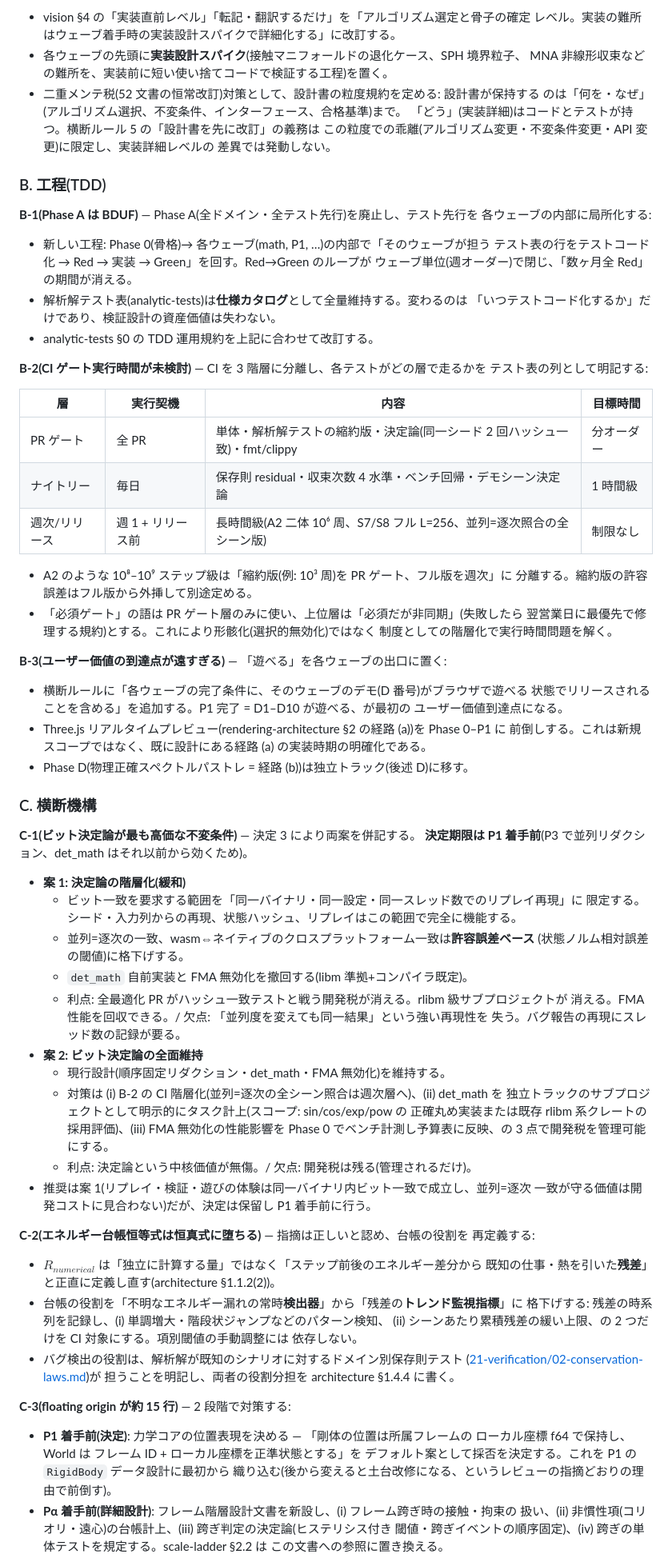
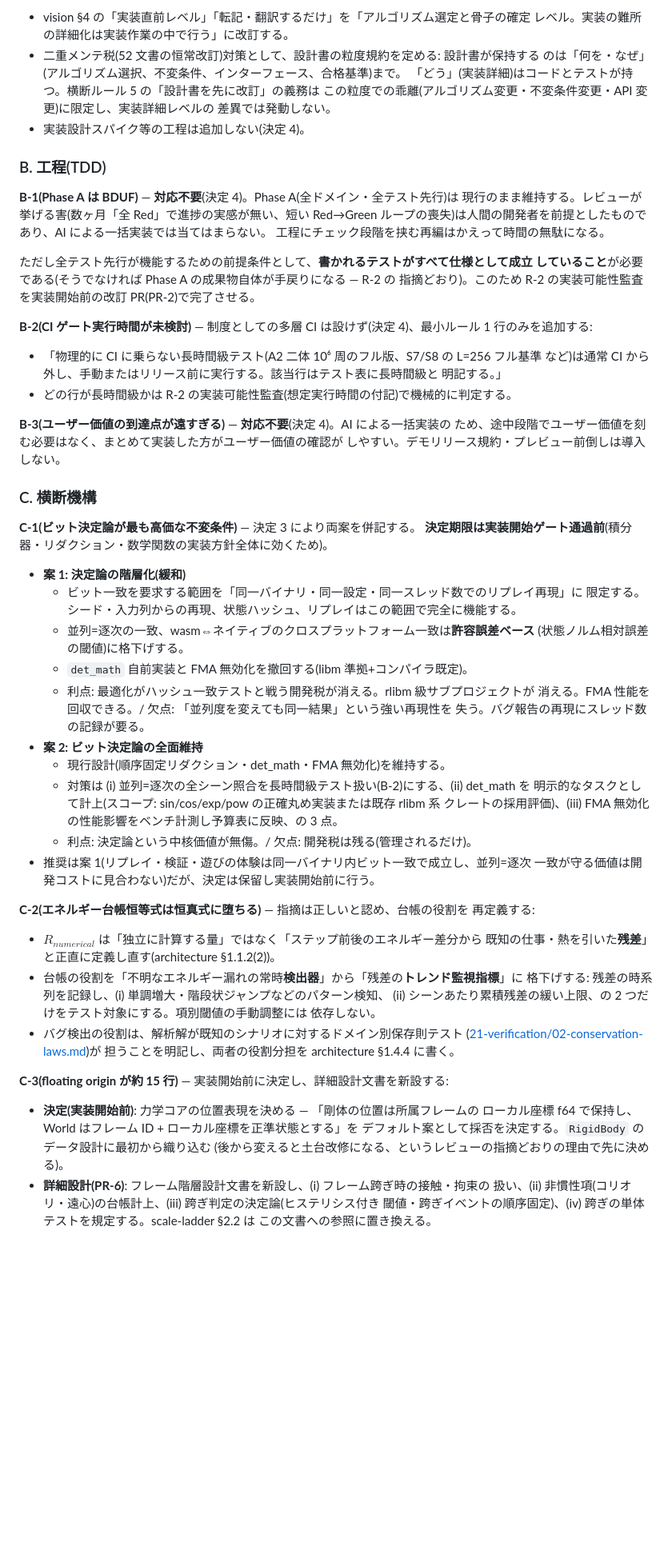
Before and after one commit to HirokiMorikawa/simulator, a Markdown page: docs/reviews/pr1-review-countermeasures.md, the part around one of its changes. Shown at 80% size. GitHub-like rendering; blank space fills up the shorter version.

```diff
--- a/docs/reviews/pr1-review-countermeasures.md
+++ b/docs/reviews/pr1-review-countermeasures.md
@@ -82,54 +84,40 @@
 
 - vision §4 の「実装直前レベル」「転記・翻訳するだけ」を「アルゴリズム選定と骨子の確定
-  レベル。実装の難所はウェーブ着手時の実装設計スパイクで詳細化する」に改訂する。
-- 各ウェーブの先頭に**実装設計スパイク**(接触マニフォールドの退化ケース、SPH 境界粒子、
-  MNA 非線形収束などの難所を、実装前に短い使い捨てコードで検証する工程)を置く。
+  レベル。実装の難所の詳細化は実装作業の中で行う」に改訂する。
 - 二重メンテ税(52 文書の恒常改訂)対策として、設計書の粒度規約を定める: 設計書が保持する
   のは「何を・なぜ」(アルゴリズム選択、不変条件、インターフェース、合格基準)まで。
   「どう」(実装詳細)はコードとテストが持つ。横断ルール 5 の「設計書を先に改訂」の義務は
   この粒度での乖離(アルゴリズム変更・不変条件変更・API 変更)に限定し、実装詳細レベルの
   差異では発動しない。
+- 実装設計スパイク等の工程は追加しない(決定 4)。
 
 ### B. 工程(TDD)
 
-**B-1(Phase A は BDUF)** — Phase A(全ドメイン・全テスト先行)を廃止し、テスト先行を
-各ウェーブの内部に局所化する:
+**B-1(Phase A は BDUF)** — **対応不要**(決定 4)。Phase A(全ドメイン・全テスト先行)は
+現行のまま維持する。レビューが挙げる害(数ヶ月「全 Red」で進捗の実感が無い、短い Red→Green
+ループの喪失)は人間の開発者を前提としたものであり、AI による一括実装では当てはまらない。
+工程にチェック段階を挟む再編はかえって時間の無駄になる。
 
-- 新しい工程: Phase 0(骨格)→ 各ウェーブ(math, P1, …)の内部で「そのウェーブが担う
-  テスト表の行をテストコード化 → Red → 実装 → Green」を回す。Red→Green のループが
-  ウェーブ単位(週オーダー)で閉じ、「数ヶ月全 Red」の期間が消える。
-- 解析解テスト表(analytic-tests)は**仕様カタログ**として全量維持する。変わるのは
-  「いつテストコード化するか」だけであり、検証設計の資産価値は失わない。
-- analytic-tests §0 の TDD 運用規約を上記に合わせて改訂する。
+ただし全テスト先行が機能するための前提条件として、**書かれるテストがすべて仕様として成立
+していること**が必要である(そうでなければ Phase A の成果物自体が手戻りになる — R-2 の
+指摘どおり)。このため R-2 の実装可能性監査を実装開始前の改訂 PR(PR-2)で完了させる。
 
-**B-2(CI ゲート実行時間が未検討)** — CI を 3 階層に分離し、各テストがどの層で走るかを
-テスト表の列として明記する:
+**B-2(CI ゲート実行時間が未検討)** — 制度としての多層 CI は設けず(決定 4)、最小ルール
+1 行のみを追加する:
 
-| 層 | 実行契機 | 内容 | 目標時間 |
-|---|---|---|---|
-| PR ゲート | 全 PR | 単体・解析解テストの縮約版・決定論(同一シード 2 回ハッシュ一致)・fmt/clippy | 分オーダー |
-| ナイトリー | 毎日 | 保存則 residual・収束次数 4 水準・ベンチ回帰・デモシーン決定論 | 1 時間級 |
-| 週次/リリース | 週 1 + リリース前 | 長時間級(A2 二体 10⁶ 周、S7/S8 フル L=256、並列=逐次照合の全シーン版) | 制限なし |
+- 「物理的に CI に乗らない長時間級テスト(A2 二体 10⁶ 周のフル版、S7/S8 の L=256 フル基準
+  など)は通常 CI から外し、手動またはリリース前に実行する。該当行はテスト表に長時間級と
+  明記する。」
+- どの行が長時間級かは R-2 の実装可能性監査(想定実行時間の付記)で機械的に判定する。
 
-- A2 のような 10⁸–10⁹ ステップ級は「縮約版(例: 10³ 周)を PR ゲート、フル版を週次」に
-  分離する。縮約版の許容誤差はフル版から外挿して別途定める。
-- 「必須ゲート」の語は PR ゲート層のみに使い、上位層は「必須だが非同期」(失敗したら
-  翌営業日に最優先で修理する規約)とする。これにより形骸化(選択的無効化)ではなく
-  制度としての階層化で実行時間問題を解く。
-
-**B-3(ユーザー価値の到達点が遠すぎる)** — 「遊べる」を各ウェーブの出口に置く:
-
-- 横断ルールに「各ウェーブの完了条件に、そのウェーブのデモ(D 番号)がブラウザで遊べる
-  状態でリリースされることを含める」を追加する。P1 完了 = D1–D10 が遊べる、が最初の
-  ユーザー価値到達点になる。
-- Three.js リアルタイムプレビュー(rendering-architecture §2 の経路 (a))を Phase 0–P1 に
-  前倒しする。これは新規スコープではなく、既に設計にある経路 (a) の実装時期の明確化である。
-- Phase D(物理正確スペクトルパストレ = 経路 (b))は独立トラック(後述 D)に移す。
+**B-3(ユーザー価値の到達点が遠すぎる)** — **対応不要**(決定 4)。AI による一括実装の
+ため、途中段階でユーザー価値を刻む必要はなく、まとめて実装した方がユーザー価値の確認が
+しやすい。デモリリース規約・プレビュー前倒しは導入しない。
 
 ### C. 横断機構
 
 **C-1(ビット決定論が最も高価な不変条件)** — 決定 3 により両案を併記する。
-**決定期限は P1 着手前**(P3 で並列リダクション、det_math はそれ以前から効くため)。
+**決定期限は実装開始ゲート通過前**(積分器・リダクション・数学関数の実装方針全体に効くため)。
 
 - **案 1: 決定論の階層化(緩和)**
   - ビット一致を要求する範囲を「同一バイナリ・同一設定・同一スレッド数でのリプレイ再現」に
@@ -137,18 +125,17 @@
   - 並列=逐次の一致、wasm⇔ネイティブのクロスプラットフォーム一致は**許容誤差ベース**
     (状態ノルム相対誤差の閾値)に格下げする。
   - `det_math` 自前実装と FMA 無効化を撤回する(libm 準拠+コンパイラ既定)。
-  - 利点: 全最適化 PR がハッシュ一致テストと戦う開発税が消える。rlibm 級サブプロジェクトが
+  - 利点: 最適化がハッシュ一致テストと戦う開発税が消える。rlibm 級サブプロジェクトが
     消える。FMA 性能を回収できる。/ 欠点: 「並列度を変えても同一結果」という強い再現性を
     失う。バグ報告の再現にスレッド数の記録が要る。
 - **案 2: ビット決定論の全面維持**
   - 現行設計(順序固定リダクション・det_math・FMA 無効化)を維持する。
-  - 対策は (i) B-2 の CI 階層化(並列=逐次の全シーン照合は週次層へ)、(ii) det_math を
-    独立トラックのサブプロジェクトとして明示的にタスク計上(スコープ: sin/cos/exp/pow の
-    正確丸め実装または既存 rlibm 系クレートの採用評価)、(iii) FMA 無効化の性能影響を
-    Phase 0 でベンチ計測し予算表に反映、の 3 点で開発税を管理可能にする。
+  - 対策は (i) 並列=逐次の全シーン照合を長時間級テスト扱い(B-2)にする、(ii) det_math を
+    明示的なタスクとして計上(スコープ: sin/cos/exp/pow の正確丸め実装または既存 rlibm 系
+    クレートの採用評価)、(iii) FMA 無効化の性能影響をベンチ計測し予算表に反映、の 3 点。
   - 利点: 決定論という中核価値が無傷。/ 欠点: 開発税は残る(管理されるだけ)。
 - 推奨は案 1(リプレイ・検証・遊びの体験は同一バイナリ内ビット一致で成立し、並列=逐次
-  一致が守る価値は開発コストに見合わない)だが、決定は保留し P1 着手前に行う。
+  一致が守る価値は開発コストに見合わない)だが、決定は保留し実装開始前に行う。
 
 **C-2(エネルギー台帳恒等式は恒真式に堕ちる)** — 指摘は正しいと認め、台帳の役割を
 再定義する:
@@ -157,19 +144,19 @@
   既知の仕事・熱を引いた**残差**」と正直に定義し直す(architecture §1.1.2(2))。
 - 台帳の役割を「不明なエネルギー漏れの常時**検出器**」から「残差の**トレンド監視指標**」に
   格下げする: 残差の時系列を記録し、(i) 単調増大・階段状ジャンプなどのパターン検知、
-  (ii) シーンあたり累積残差の緩い上限、の 2 つだけを CI 対象にする。項別閾値の手動調整には
+  (ii) シーンあたり累積残差の緩い上限、の 2 つだけをテスト対象にする。項別閾値の手動調整には
   依存しない。
 - バグ検出の役割は、解析解が既知のシナリオに対するドメイン別保存則テスト
   ([21-verification/02-conservation-laws.md](../21-verification/02-conservation-laws.md))が
   担うことを明記し、両者の役割分担を architecture §1.4.4 に書く。
 
-**C-3(floating origin が約 15 行)** — 2 段階で対策する:
+**C-3(floating origin が約 15 行)** — 実装開始前に決定し、詳細設計文書を新設する:
 
-- **P1 着手前(決定)**: 力学コアの位置表現を決める — 「剛体の位置は所属フレームの
-  ローカル座標 f64 で保持し、World は フレーム ID + ローカル座標を正準状態とする」を
-  デフォルト案として採否を決定する。これを P1 の `RigidBody` データ設計に最初から
-  織り込む(後から変えると土台改修になる、というレビューの指摘どおりの理由で前倒す)。
-- **Pα 着手前(詳細設計)**: フレーム階層設計文書を新設し、(i) フレーム跨ぎ時の接触・拘束の
+- **決定(実装開始前)**: 力学コアの位置表現を決める — 「剛体の位置は所属フレームの
+  ローカル座標 f64 で保持し、World はフレーム ID + ローカル座標を正準状態とする」を
+  デフォルト案として採否を決定する。`RigidBody` のデータ設計に最初から織り込む
+  (後から変えると土台改修になる、というレビューの指摘どおりの理由で先に決める)。
+- **詳細設計(PR-6)**: フレーム階層設計文書を新設し、(i) フレーム跨ぎ時の接触・拘束の
   扱い、(ii) 非慣性項(コリオリ・遠心)の台帳計上、(iii) 跨ぎ判定の決定論(ヒステリシス付き
   閾値・跨ぎイベントの順序固定)、(iv) 跨ぎの単体テストを規定する。scale-ladder §2.2 は
   この文書への参照に置き換える。
```
Also changed, not shown: other parts of docs/reviews/pr1-review-countermeasures.md (+118 -125 lines).
